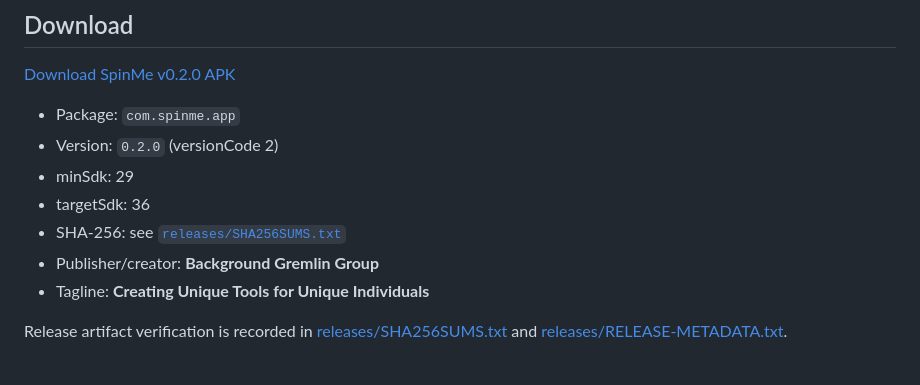
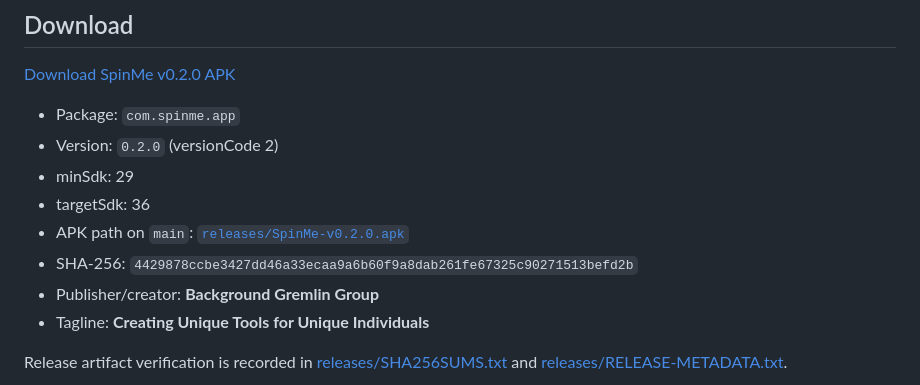
Before and after one commit to bggg-gizmo/spinme, a Markdown page: README.md, the part around the change. Rendered like a GitHub page.

Commit message:
Make v0.2.0 APK location explicit

```diff
--- a/README.md
+++ b/README.md
@@ -12,7 +12,8 @@ SpinMe is a local-first Android image/GIF spinner with a companion web build. It
 - Version: `0.2.0` (versionCode 2)
 - minSdk: 29
 - targetSdk: 36
-- SHA-256: see [`releases/SHA256SUMS.txt`](releases/SHA256SUMS.txt)
+- APK path on `main`: [`releases/SpinMe-v0.2.0.apk`](releases/SpinMe-v0.2.0.apk)
+- SHA-256: `4429878ccbe3427dd46a33ecaa9a6b60f9a8dab261fe67325c90271513befd2b`
 - Publisher/creator: **Background Gremlin Group**
 - Tagline: **Creating Unique Tools for Unique Individuals**
 
```
